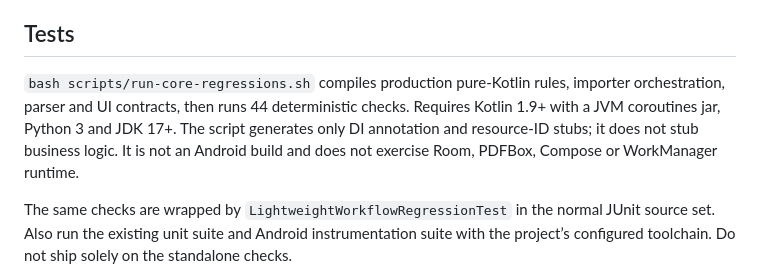
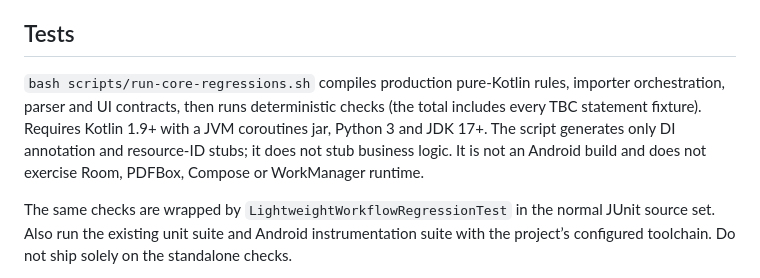
Before and after one commit to queukat/sbs-georgia-android, a Markdown page: docs/lightweight-workflow.md, the part around the change. Drawn GitHub-style.

```diff
--- a/docs/lightweight-workflow.md
+++ b/docs/lightweight-workflow.md
@@ -42,7 +42,7 @@ Notifications use WorkManager and are best-effort, not exact alarms: https://dev
 
 ## Tests
 
-`bash scripts/run-core-regressions.sh` compiles production pure-Kotlin rules, importer orchestration, parser and UI contracts, then runs 44 deterministic checks. Requires Kotlin 1.9+ with a JVM coroutines jar, Python 3 and JDK 17+. The script generates only DI annotation and resource-ID stubs; it does not stub business logic. It is not an Android build and does not exercise Room, PDFBox, Compose or WorkManager runtime.
+`bash scripts/run-core-regressions.sh` compiles production pure-Kotlin rules, importer orchestration, parser and UI contracts, then runs deterministic checks (the total includes every TBC statement fixture). Requires Kotlin 1.9+ with a JVM coroutines jar, Python 3 and JDK 17+. The script generates only DI annotation and resource-ID stubs; it does not stub business logic. It is not an Android build and does not exercise Room, PDFBox, Compose or WorkManager runtime.
 
 The same checks are wrapped by `LightweightWorkflowRegressionTest` in the normal JUnit source set. Also run the existing unit suite and Android instrumentation suite with the project’s configured toolchain. Do not ship solely on the standalone checks.
 
```
Also changed, not shown: docs/play_console_setup.md (+5 -0 lines).
